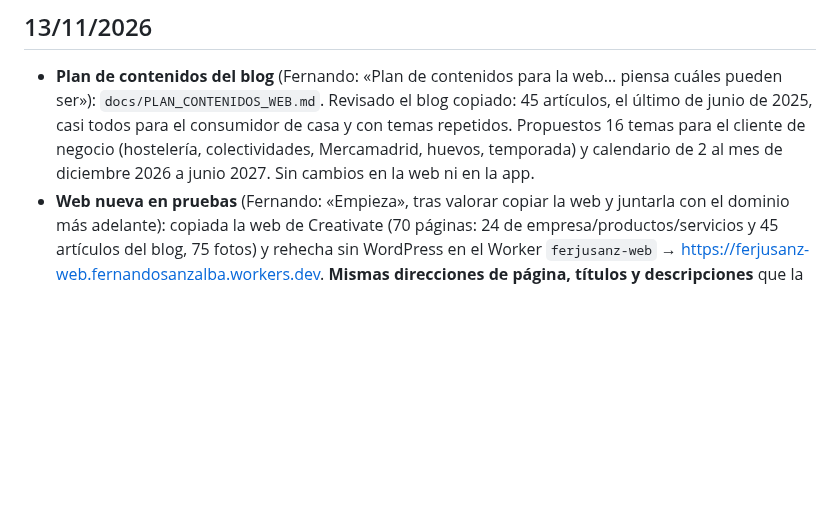
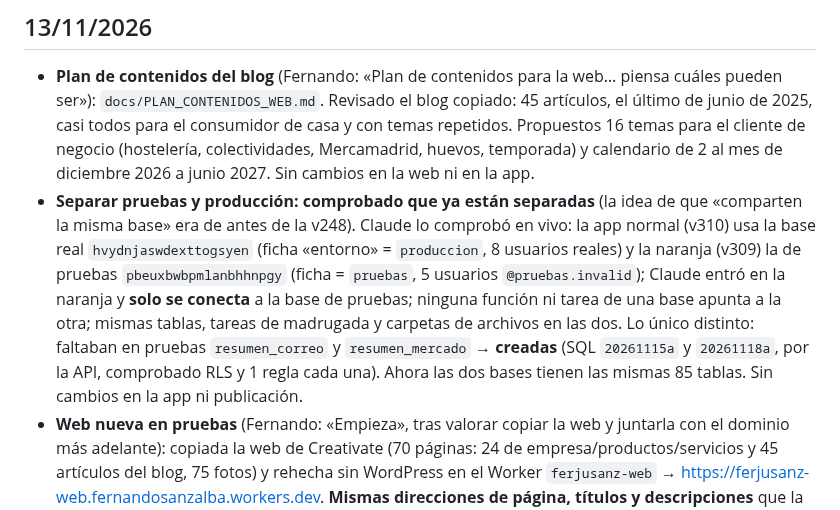
Before and after one commit to FerjusanzProductos/ferjusanz-app, a Markdown page: docs/HISTORIAL.md, the part around the change. GitHub-like rendering; blank space fills up the shorter version.

```diff
--- a/docs/HISTORIAL.md
+++ b/docs/HISTORIAL.md
@@ -3,6 +3,7 @@ _Lo más nuevo arriba. El detalle de cada cambio está en el historial de GitLab
 
 ## 13/11/2026
 - **Plan de contenidos del blog** (Fernando: «Plan de contenidos para la web… piensa cuáles pueden ser»): `docs/PLAN_CONTENIDOS_WEB.md`. Revisado el blog copiado: 45 artículos, el último de junio de 2025, casi todos para el consumidor de casa y con temas repetidos. Propuestos 16 temas para el cliente de negocio (hostelería, colectividades, Mercamadrid, huevos, temporada) y calendario de 2 al mes de diciembre 2026 a junio 2027. Sin cambios en la web ni en la app.
+- **Separar pruebas y producción: comprobado que ya están separadas** (la idea de que «comparten la misma base» era de antes de la v248). Claude lo comprobó en vivo: la app normal (v310) usa la base real `hvydnjaswdexttogsyen` (ficha «entorno» = `produccion`, 8 usuarios reales) y la naranja (v309) la de pruebas `pbeuxbwbpmlanbhhnpgy` (ficha = `pruebas`, 5 usuarios `@pruebas.invalid`); Claude entró en la naranja y **solo se conecta** a la base de pruebas; ninguna función ni tarea de una base apunta a la otra; mismas tablas, tareas de madrugada y carpetas de archivos en las dos. Lo único distinto: faltaban en pruebas `resumen_correo` y `resumen_mercado` → **creadas** (SQL `20261115a` y `20261118a`, por la API, comprobado RLS y 1 regla cada una). Ahora las dos bases tienen las mismas 85 tablas. Sin cambios en la app ni publicación.
 - **Web nueva en pruebas** (Fernando: «Empieza», tras valorar copiar la web y juntarla con el dominio más adelante): copiada la web de Creativate (70 páginas: 24 de empresa/productos/servicios y 45 artículos del blog, 75 fotos) y rehecha sin WordPress en el Worker `ferjusanz-web` → https://ferjusanz-web.fernandosanzalba.workers.dev. **Mismas direcciones de página, títulos y descripciones** que la antigua (para no perder Google), diseño granate y naranja pensado para el móvil, botones de llamar/WhatsApp (609 100 690)/correo, fotos comprimidas (de 6,7 MB a unos 3,5 MB). **Oculta para Google** mientras sea de pruebas (`robots.txt` y cabecera noindex; `PRUEBAS = true` en `web/worker.js`). Cambiado «Ferjusanz C.B.» por FERJUSANZ PRODUCTOS HORTOFRUTÍCOLAS S.L. Código en `web/` (cómo se hace: `web/LEEME.md`). La web antigua no se ha tocado. Cloudflare no deja subir «assets» por el proxy del entorno (401), por eso los archivos van dentro del Worker, como en la app.
 - **Fotos propias del puesto en la web nueva** (13/11/2026, Fernando mandó 12 fotos: «Todo en la web. Distribuye como quieras»): comprimidas (unos 130 KB cada una) en `web/public/fotos/` y repartidas con una galería «Hoy en nuestro puesto de Mercamadrid» (lista `GALERIAS` en `web/construir.cjs`): portada (8 fotos), Productos, Frutas, Verduras y hortalizas, Setas y champiñones, mayorista, distribución de frutas/verduras/hortalizas y 6 artículos del blog (tomates, setas, frutas exóticas, tropicales, frutos rojos, otoño). Las tarjetas de Frutas, Verduras y Setas de la portada llevan ahora fotos nuestras. Publicado en `ferjusanz-web` (solo pruebas).
 - **Certificado de representante (FNMT)**: Fernando preguntará a Jorge si ya existe y si los administradores son solidarios o mancomunados. Comprobado en la web de la FNMT si se puede sacar desde el Samsung: la app solo saca el certificado de ciudadano y la vía por vídeo para administradores está en construcción. Se permitió en el entorno la web de la FNMT y Play Store. **Decidido: lo tramita Jorge.** Notas en `docs/PENDIENTES.md`, punto 10. Sin cambios en la app.
```
Also changed, not shown: docs/ESTADO_ACTUAL.md (+4 -3 lines), docs/PENDIENTES.md (+3 -3 lines).
